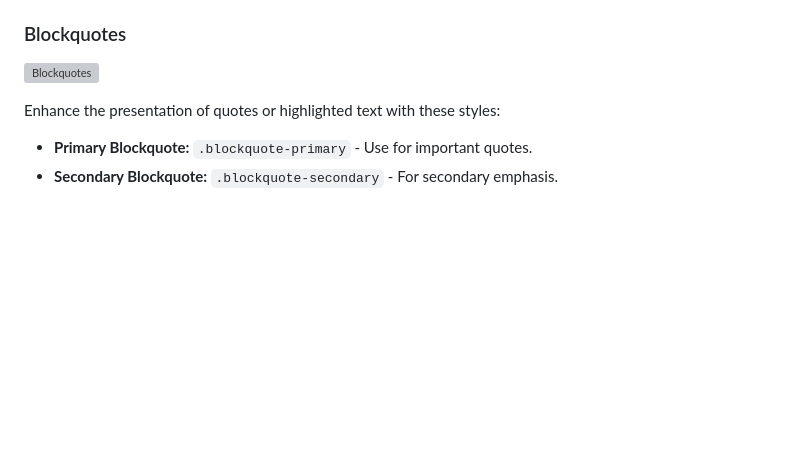
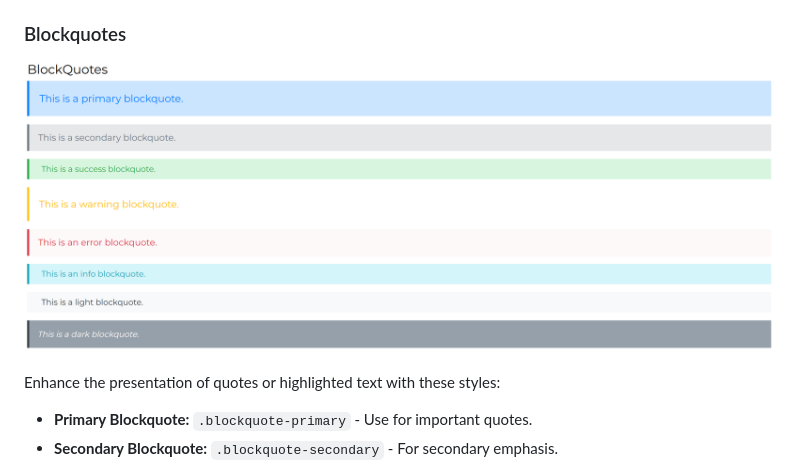
Before and after one commit to mali0125/jadezo-css, a Markdown page: README.md, the part around the change. Rendered like a GitHub page; blank space fills up the shorter version; grey boxes are pictures that could not be loaded.

```diff
--- a/README.md
+++ b/README.md
@@ -91,7 +91,7 @@ Create interactive and visually appealing buttons by applying these classes:
 
 ### Blockquotes
 
-![Blockquotes](images/blockquote.png)
+![Blockquotes](images/blockquotes.png)
 
 Enhance the presentation of quotes or highlighted text with these styles:
 
```
